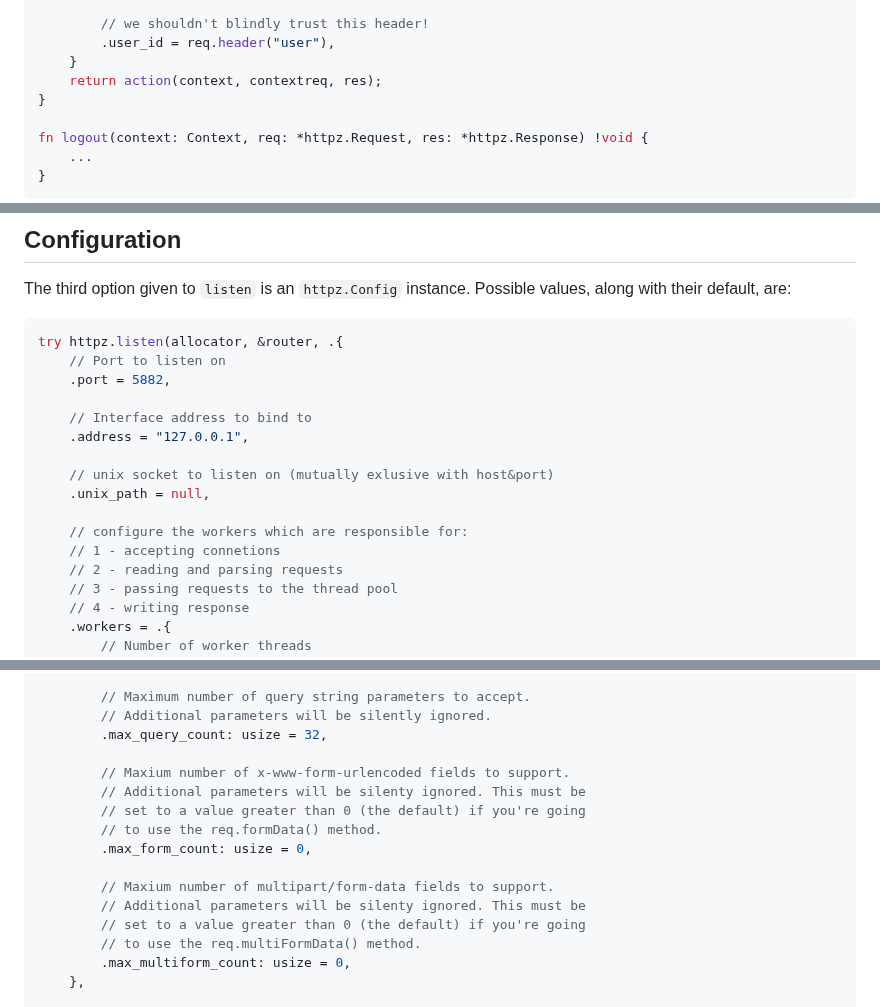
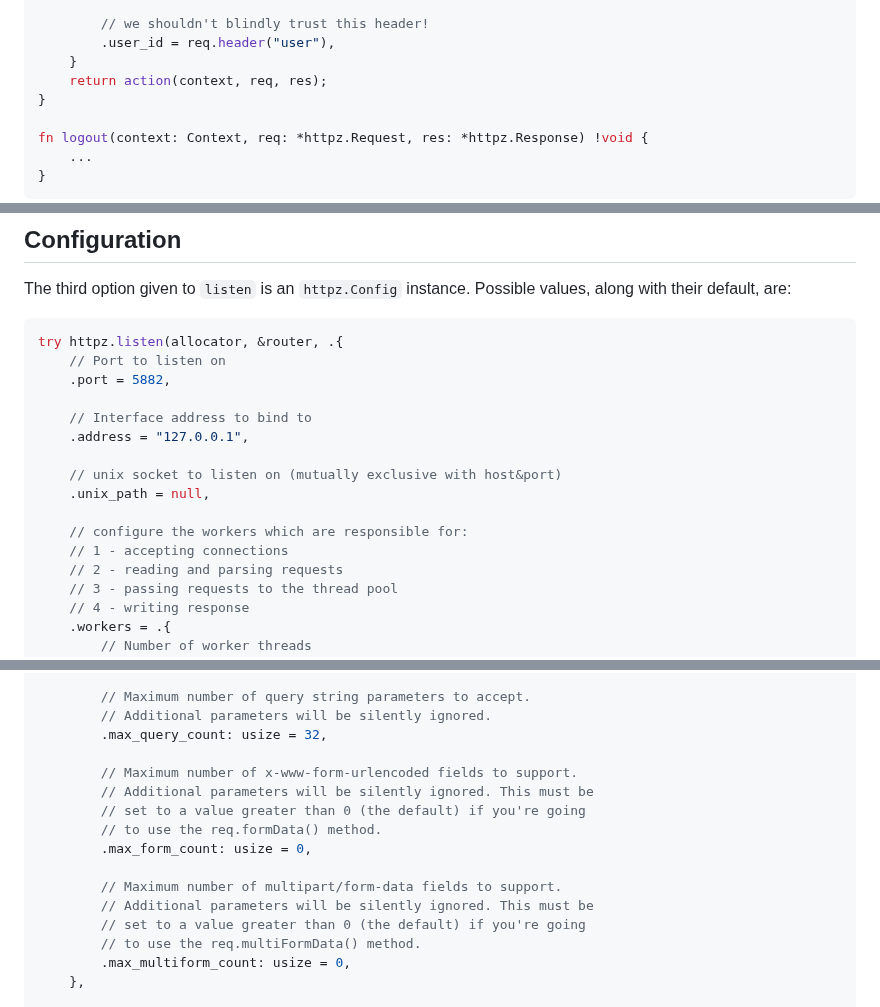
Before and after one commit to karlseguin/http.zig, a Markdown page: readme.md, 3 parts joined by grey strips. Rendered like a GitHub page.

Commit message:
fix spelling

```diff
--- a/readme.md
+++ b/readme.md
@@ -259,7 +259,7 @@ fn dispatcher(global: *Global, action: httpz.Action(Context), req: *httpz.Reques
         // we shouldn't blindly trust this header!
         .user_id = req.header("user"),
     }
-    return action(context, contextreq, res);
+    return action(context, req, res);
 }
 
 fn logout(context: Context, req: *httpz.Request, res: *httpz.Response) !void {
@@ -587,11 +587,11 @@ try httpz.listen(allocator, &router, .{
     // Interface address to bind to
     .address = "127.0.0.1",
 
-    // unix socket to listen on (mutually exlusive with host&port)
+    // unix socket to listen on (mutually exclusive with host&port)
     .unix_path = null,
 
     // configure the workers which are responsible for:
-    // 1 - accepting connetions
+    // 1 - accepting connections
     // 2 - reading and parsing requests
     // 3 - passing requests to the thread pool
     // 4 - writing response
@@ -675,14 +675,14 @@ try httpz.listen(allocator, &router, .{
         // Additional parameters will be silently ignored.
         .max_query_count: usize = 32,
 
-        // Maxium number of x-www-form-urlencoded fields to support.
-        // Additional parameters will be silenty ignored. This must be
+        // Maximum number of x-www-form-urlencoded fields to support.
+        // Additional parameters will be silently ignored. This must be
         // set to a value greater than 0 (the default) if you're going
         // to use the req.formData() method.
         .max_form_count: usize = 0,
 
-        // Maxium number of multipart/form-data fields to support.
-        // Additional parameters will be silenty ignored. This must be
+        // Maximum number of multipart/form-data fields to support.
+        // Additional parameters will be silently ignored. This must be
         // set to a value greater than 0 (the default) if you're going
         // to use the req.multiFormData() method.
         .max_multiform_count: usize = 0,
```
Also changed, not shown: other parts of readme.md (+4 -4 lines).
